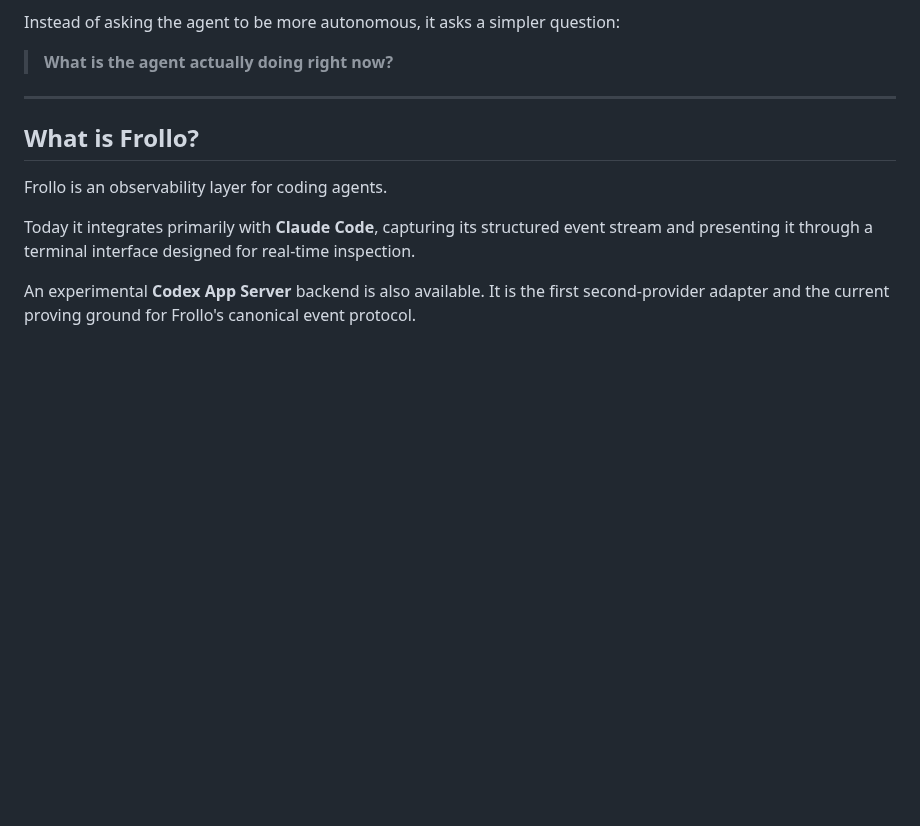
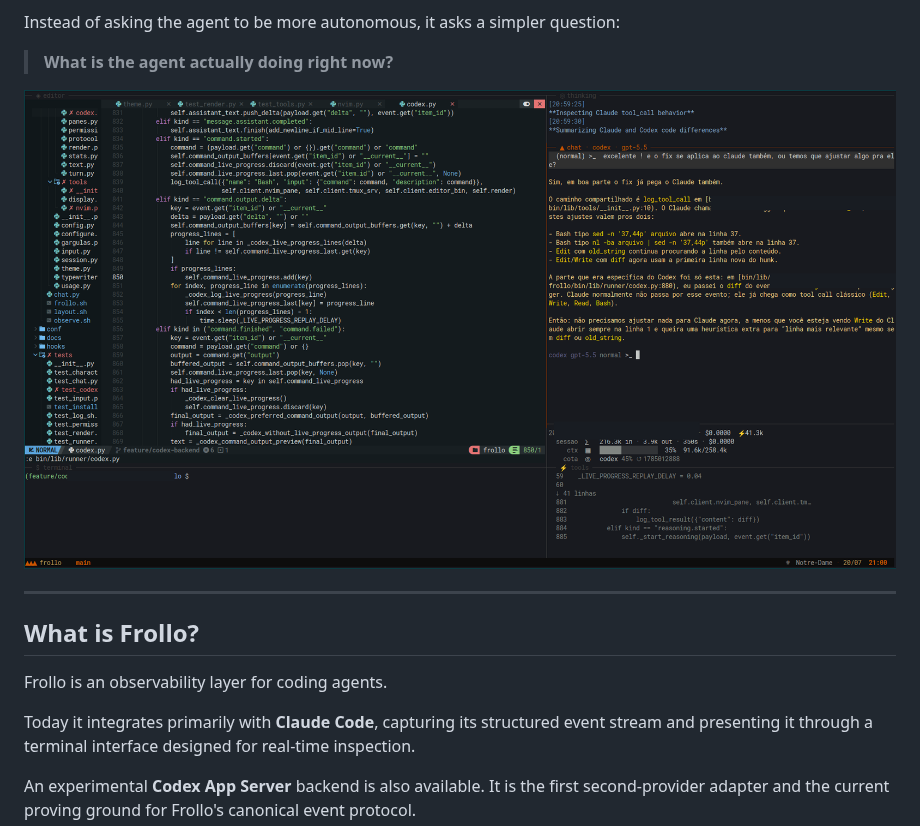
Before and after one commit to arthurtabbal/frollo, a Markdown page: README.md, the part around one of its changes. Rendered like a GitHub page; pictures changed too: docs/assets/readme/frollo-live-observability.png (added); blank space fills up the shorter version.

Commit message:
Add README screenshots

```diff
--- a/README.md
+++ b/README.md
@@ -15,6 +15,8 @@ Frollo takes a different approach.
 Instead of asking the agent to be more autonomous, it asks a simpler question:
 
 > **What is the agent actually doing right now?**
+
+![Frollo terminal interface showing editor, chat, thinking, stats and tools panes](docs/assets/readme/frollo-live-observability.png)
 
 ---
 
```
Also changed, not shown: other parts of README.md (+14 -0 lines), docs/assets/readme/frollo-agent-edit.png (added), docs/assets/readme/frollo-stats-tools.png (added), docs/assets/readme/frollo-thinking-pane.png (added).
